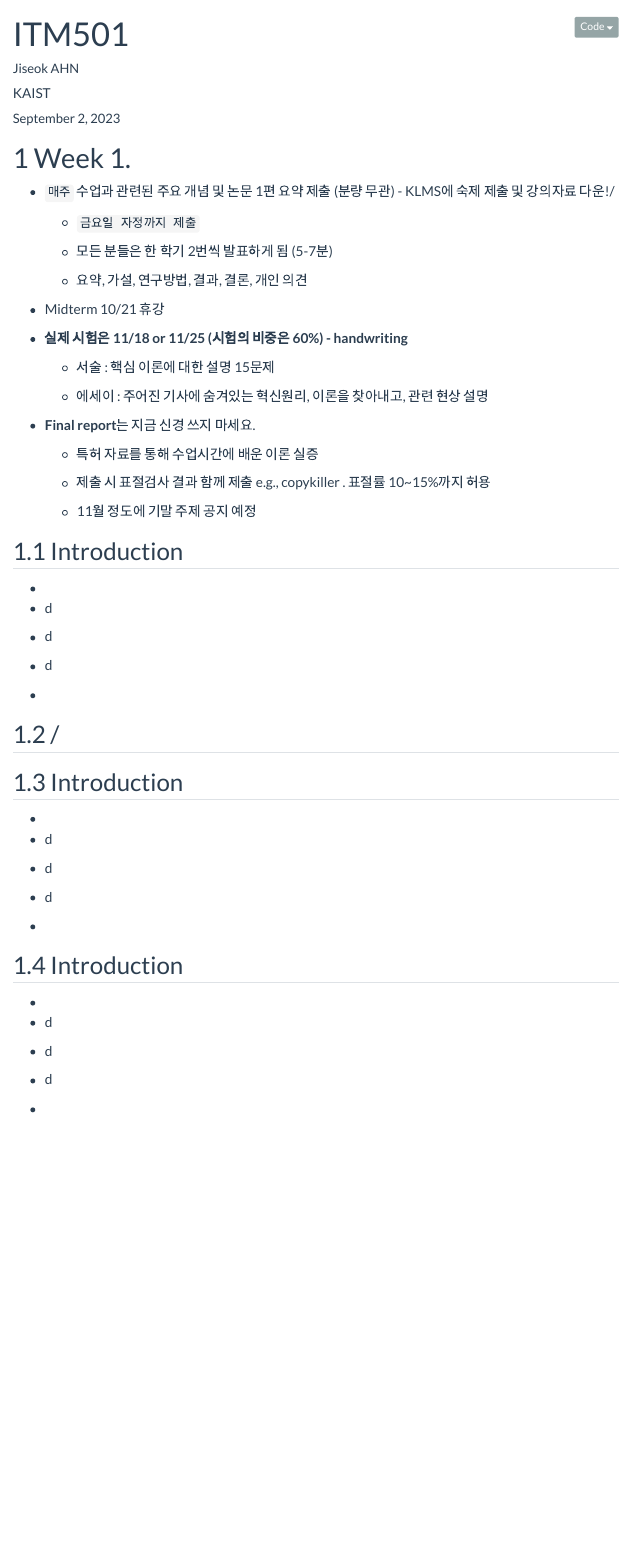
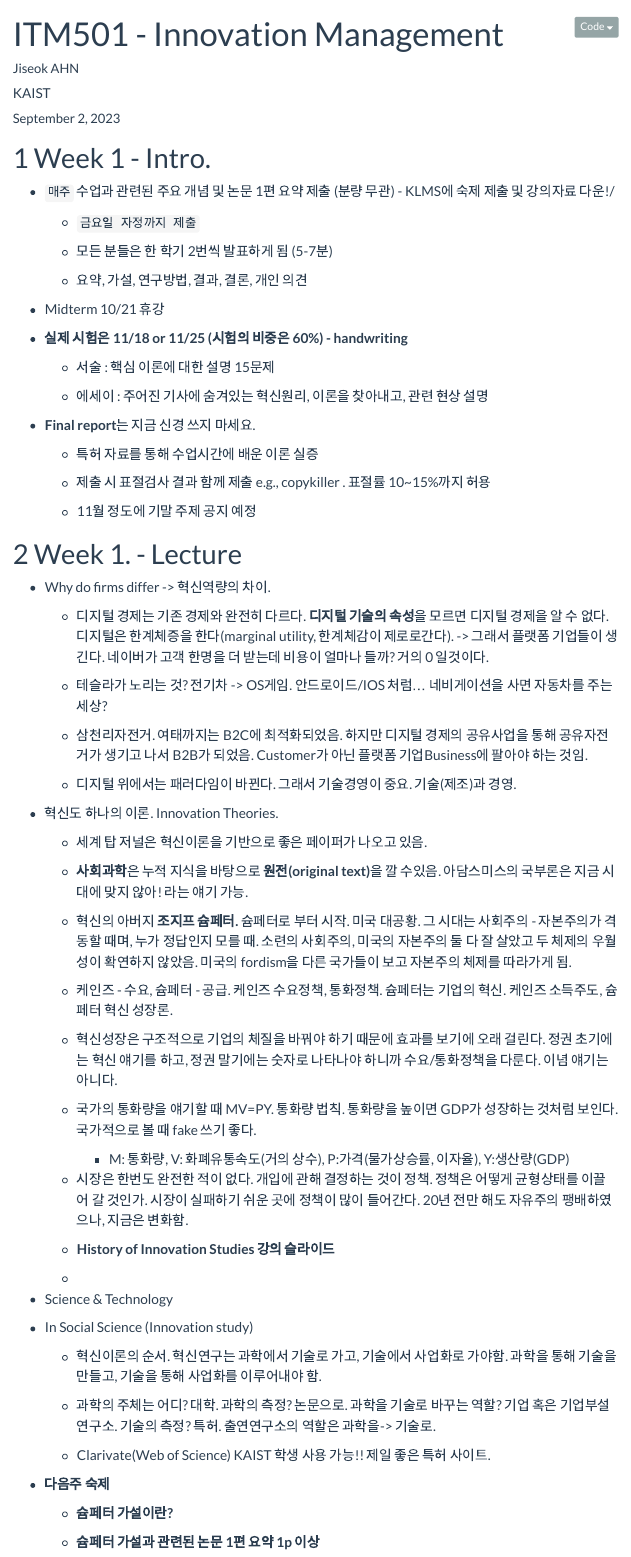
Before and after one commit to coreanjs/jiseok_personal, a Quarto document (ITM501.qmd): the page in a window 1100 px wide, from its top. Rendered offline with R 4.5, knitr and Pandoc in place of Quarto, with nearby package versions; menus at the side of the page are left out.

Commit message:
class finished

```diff
--- a/ITM501.qmd
+++ b/ITM501.qmd
@@ -1,5 +1,5 @@
 ---
-title: "ITM501"
+title: "ITM501 - Innovation Management"
 date : last-modified # now
 author:
  - name: "Jiseok AHN"
@@ -21,7 +21,7 @@
 freeze: true
 ---
 
-# Week 1.
+# Week 1 - Intro.
 
 -   `매주` 수업과 관련된 주요 개념 및 논문 1편 요약 제출 (분량 무관) - KLMS에 숙제 제출 및 강의자료 다운!/
 
@@ -47,12 +47,11 @@
 
     -   11월 정도에 기말 주제 공지 예정
 
-## Introduction
+# Week 1. - Lecture
 
--
+-   Why do firms differ -\> 혁신역량의 차이.
 
--   d
+    -   디지털 경제는 기존 경제와 완전히 다르다. **디지털 기술의 속성**을 모르면 디지털 경제을 알 수 없다. 디지털은 한계체증을 한다(marginal utility, 한계체감이 제로로간다). -\> 그래서 플랫폼 기업들이 생긴다. 네이버가 고객 한명을 더 받는데 비용이 얼마나 들까? 거의 0 일것이다.
 
--   d
+    -   테슬라가 노리는 것? 전기차 -\> OS게임. 안드로이드/IOS 처럼... 네비게이션을 사면 자동차를 주는 세상?
 
--   d
@@ -63,3 +63,3 @@
 
-## Introduction
+    -   세계 탑 저널은 혁신이론을 기반으로 좋은 페이퍼가 나오고 있음.
 
@@ -67,7 +67,7 @@
 
--   d
+    -   혁신의 아버지 **조지프 슘페터.** 슘페터로 부터 시작. 미국 대공황. 그 시대는 사회주의 - 자본주의가 격동할 때며, 누가 정답인지 모를 때. 소련의 사회주의, 미국의 자본주의 둘 다 잘 살았고 두 체제의 우월성이 확연하지 않았음. 미국의 fordism을 다른 국가들이 보고 자본주의 체제를 따라가게 됨.
 
--   d
+    -   케인즈 - 수요, 슘페터 - 공급. 케인즈 수요정책, 통화정책. 슘페터는 기업의 혁신. 케인즈 소득주도, 슘페터 혁신 성장론.
 
--   d
+    -   혁신성장은 구조적으로 기업의 체질을 바꿔야 하기 때문에 효과를 보기에 오래 걸린다. 정권 초기에는 혁신 얘기를 하고, 정권 말기에는 숫자로 나타나야 하니까 수요/통화정책을 다룬다. 이념 얘기는 아니다.
 
@@ -75,3 +75,3 @@
 
-## Introduction
+        -   M: 통화량, V: 화폐유통속도(거의 상수), P:가격(물가상승률, 이자율), Y:생산량(GDP)
 
@@ -79,8 +79,8 @@
 
--   d
+    -   **History of Innovation Studies 강의 슬라이드**
 
--   d
+    -
 
--   d
+-   Science & Technology
 
--
+-   In Social Science (Innovation study)
```
Also changed, not shown: docs/search.json, ITM501.qmd (23 more changed lines), 2 other files.
